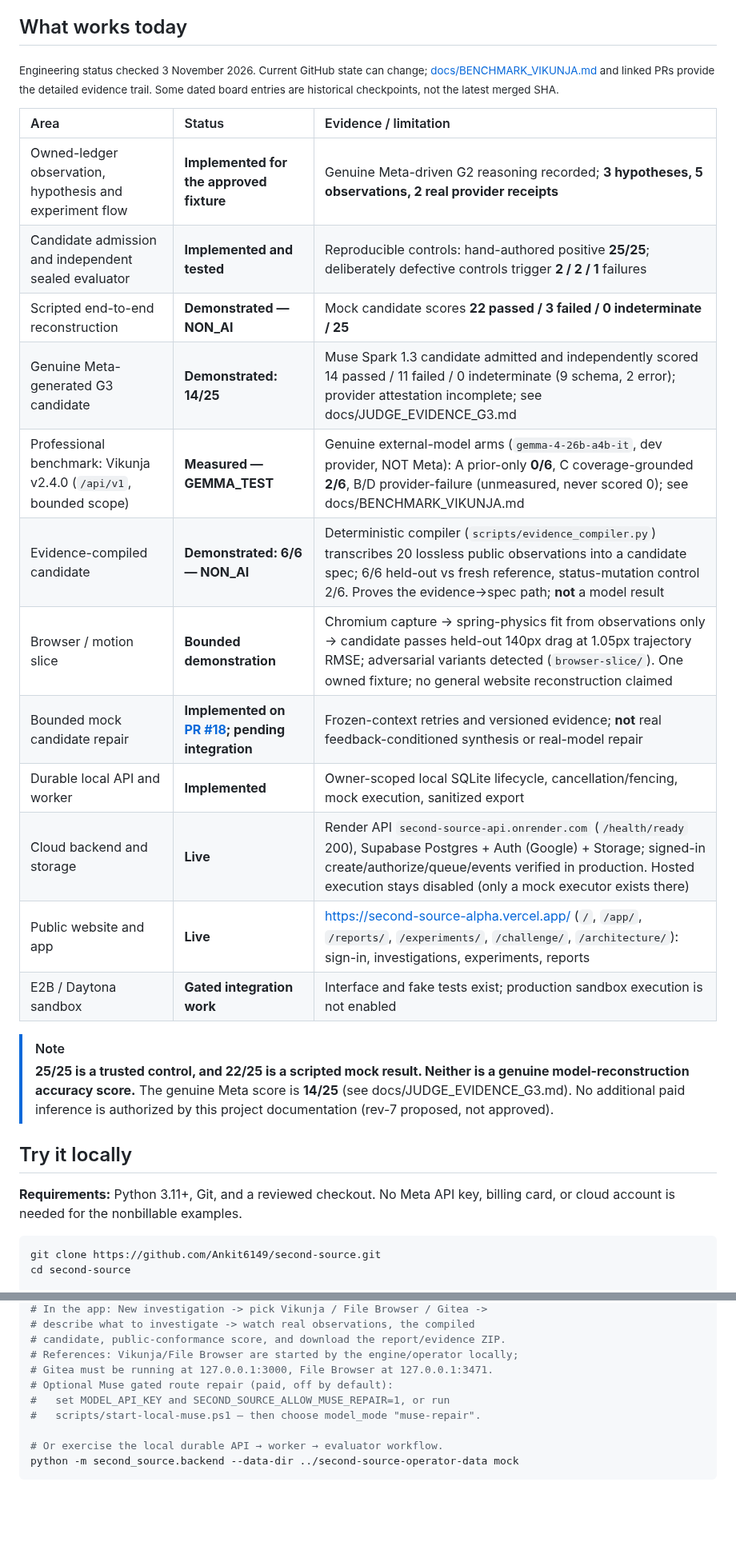
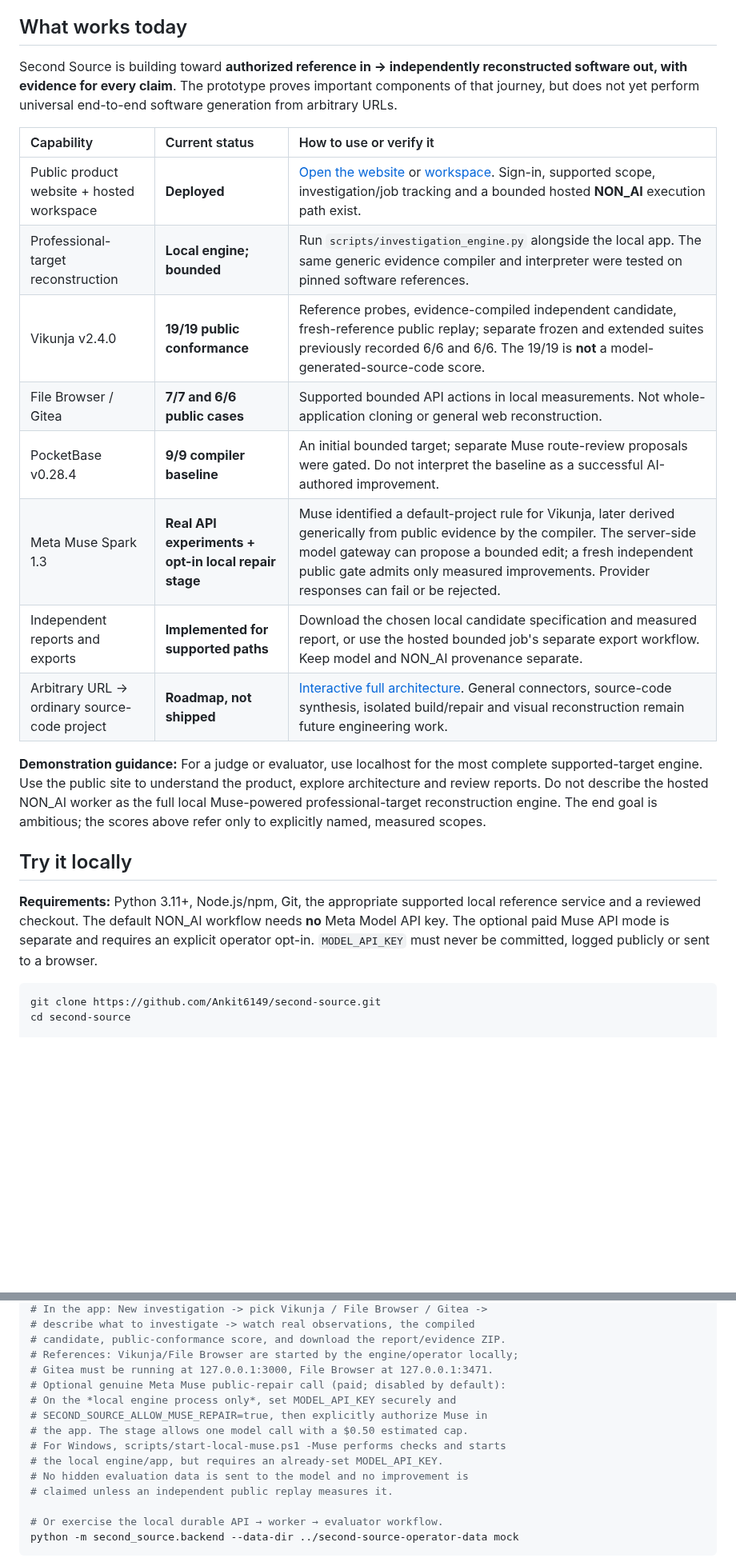
Before and after one commit to Ankit6149/second-source, a Markdown page: README.md, 2 parts joined by grey strips. Shown at 80% size. GitHub-like rendering; blank space fills up the shorter version.

Commit message:
docs: honest local-first demo, Meta API consent and full product vision

```diff
--- a/README.md
+++ b/README.md
@@ -129,29 +129,24 @@ Its first candidate format is a **restricted, declarative specification**, not a
 
 ## What works today
 
-<sub>Engineering status checked 3 November 2026. Current GitHub state can change; [docs/BENCHMARK_VIKUNJA.md](docs/BENCHMARK_VIKUNJA.md) and linked PRs provide the detailed evidence trail. Some dated board entries are historical checkpoints, not the latest merged SHA.</sub>
+Second Source is building toward **authorized reference in → independently reconstructed software out, with evidence for every claim**. The prototype proves important components of that journey, but does not yet perform universal end-to-end software generation from arbitrary URLs.
 
-| Area | Status | Evidence / limitation |
+| Capability | Current status | How to use or verify it |
 |:--|:--|:--|
-| Owned-ledger observation, hypothesis and experiment flow | **Implemented for the approved fixture** | Genuine Meta-driven G2 reasoning recorded; **3 hypotheses, 5 observations, 2 real provider receipts** |
-| Candidate admission and independent sealed evaluator | **Implemented and tested** | Reproducible controls: hand-authored positive **25/25**; deliberately defective controls trigger **2 / 2 / 1** failures |
-| Scripted end-to-end reconstruction | **Demonstrated — NON_AI** | Mock candidate scores **22 passed / 3 failed / 0 indeterminate / 25** |
-| Genuine Meta-generated G3 candidate | **Demonstrated: 14/25** | Muse Spark 1.3 candidate admitted and independently scored 14 passed / 11 failed / 0 indeterminate (9 schema, 2 error); provider attestation incomplete; see docs/JUDGE_EVIDENCE_G3.md |
-| Professional benchmark: Vikunja v2.4.0 (`/api/v1`, bounded scope) | **Measured — GEMMA_TEST** | Genuine external-model arms (`gemma-4-26b-a4b-it`, dev provider, NOT Meta): A prior-only **0/6**, C coverage-grounded **2/6**, B/D provider-failure (unmeasured, never scored 0); see docs/BENCHMARK_VIKUNJA.md |
-| Evidence-compiled candidate | **Demonstrated: 6/6 — NON_AI** | Deterministic compiler (`scripts/evidence_compiler.py`) transcribes 20 lossless public observations into a candidate spec; 6/6 held-out vs fresh reference, status-mutation control 2/6. Proves the evidence→spec path; **not** a model result |
-| Browser / motion slice | **Bounded demonstration** | Chromium capture → spring-physics fit from observations only → candidate passes held-out 140px drag at 1.05px trajectory RMSE; adversarial variants detected (`browser-slice/`). One owned fixture; no general website reconstruction claimed |
-| Bounded mock candidate repair | **Implemented on [PR #18](https://github.com/Ankit6149/second-source/pull/18); pending integration** | Frozen-context retries and versioned evidence; **not** real feedback-conditioned synthesis or real-model repair |
-| Durable local API and worker | **Implemented** | Owner-scoped local SQLite lifecycle, cancellation/fencing, mock execution, sanitized export |
-| Cloud backend and storage | **Live** | Render API `second-source-api.onrender.com` (`/health/ready` 200), Supabase Postgres + Auth (Google) + Storage; signed-in create/authorize/queue/events verified in production. Hosted execution stays disabled (only a mock executor exists there) |
-| Public website and app | **Live** | https://second-source-alpha.vercel.app/ (`/`, `/app/`, `/reports/`, `/experiments/`, `/challenge/`, `/architecture/`): sign-in, investigations, experiments, reports |
-| E2B / Daytona sandbox | **Gated integration work** | Interface and fake tests exist; production sandbox execution is not enabled |
+| Public product website + hosted workspace | **Deployed** | [Open the website](https://second-source-alpha.vercel.app/) or [workspace](https://second-source-alpha.vercel.app/app/). Sign-in, supported scope, investigation/job tracking and a bounded hosted **NON_AI** execution path exist. |
+| Professional-target reconstruction | **Local engine; bounded** | Run `scripts/investigation_engine.py` alongside the local app. The same generic evidence compiler and interpreter were tested on pinned software references. |
+| Vikunja v2.4.0 | **19/19 public conformance** | Reference probes, evidence-compiled independent candidate, fresh-reference public replay; separate frozen and extended suites previously recorded 6/6 and 6/6. The 19/19 is **not** a model-generated-source-code score. |
+| File Browser / Gitea | **7/7 and 6/6 public cases** | Supported bounded API actions in local measurements. Not whole-application cloning or general web reconstruction. |
+| PocketBase v0.28.4 | **9/9 compiler baseline** | An initial bounded target; separate Muse route-review proposals were gated. Do not interpret the baseline as a successful AI-authored improvement. |
+| Meta Muse Spark 1.3 | **Real API experiments + opt-in local repair stage** | Muse identified a default-project rule for Vikunja, later derived generically from public evidence by the compiler. The server-side model gateway can propose a bounded edit; a fresh independent public gate admits only measured improvements. Provider responses can fail or be rejected. |
+| Independent reports and exports | **Implemented for supported paths** | Download the chosen local candidate specification and measured report, or use the hosted bounded job's separate export workflow. Keep model and NON_AI provenance separate. |
+| Arbitrary URL → ordinary source-code project | **Roadmap, not shipped** | [Interactive full architecture](https://second-source-alpha.vercel.app/architecture/). General connectors, source-code synthesis, isolated build/repair and visual reconstruction remain future engineering work. |
 
-> [!NOTE]
-> **25/25 is a trusted control, and 22/25 is a scripted mock result. Neither is a genuine model-reconstruction accuracy score.** The genuine Meta score is **14/25** (see docs/JUDGE_EVIDENCE_G3.md). No additional paid inference is authorized by this project documentation (rev-7 proposed, not approved).
+**Demonstration guidance:** For a judge or evaluator, use localhost for the most complete supported-target engine. Use the public site to understand the product, explore architecture and review reports. Do not describe the hosted NON_AI worker as the full local Muse-powered professional-target reconstruction engine. The end goal is ambitious; the scores above refer only to explicitly named, measured scopes.
 
 ## Try it locally
 
-**Requirements:** Python 3.11+, Git, and a reviewed checkout. No Meta API key, billing card, or cloud account is needed for the nonbillable examples.
+**Requirements:** Python 3.11+, Node.js/npm, Git, the appropriate supported local reference service and a reviewed checkout. The default NON_AI workflow needs **no** Meta Model API key. The optional paid Muse API mode is separate and requires an explicit operator opt-in. `MODEL_API_KEY` must never be committed, logged publicly or sent to a browser.
 
 ~~~bash
 git clone https://github.com/Ankit6149/second-source.git
@@ -181,9 +176,14 @@ cd product && npm install && npm run dev   # open the printed local URL
 # candidate, public-conformance score, and download the report/evidence ZIP.
 # References: Vikunja/File Browser are started by the engine/operator locally;
 # Gitea must be running at 127.0.0.1:3000, File Browser at 127.0.0.1:3471.
-# Optional Muse gated route repair (paid, off by default):
-#   set MODEL_API_KEY and SECOND_SOURCE_ALLOW_MUSE_REPAIR=1, or run
-#   scripts/start-local-muse.ps1 — then choose model_mode "muse-repair".
+# Optional genuine Meta Muse public-repair call (paid; disabled by default):
+# On the *local engine process only*, set MODEL_API_KEY securely and
+# SECOND_SOURCE_ALLOW_MUSE_REPAIR=true, then explicitly authorize Muse in
+# the app. The stage allows one model call with a $0.50 estimated cap.
+# For Windows, scripts/start-local-muse.ps1 -Muse performs checks and starts
+# the local engine/app, but requires an already-set MODEL_API_KEY.
+# No hidden evaluation data is sent to the model and no improvement is
+# claimed unless an independent public replay measures it.
 
 # Or exercise the local durable API → worker → evaluator workflow.
 python -m second_source.backend --data-dir ../second-source-operator-data mock
```
Also changed, not shown: other parts of README.md (+4 -4 lines).
